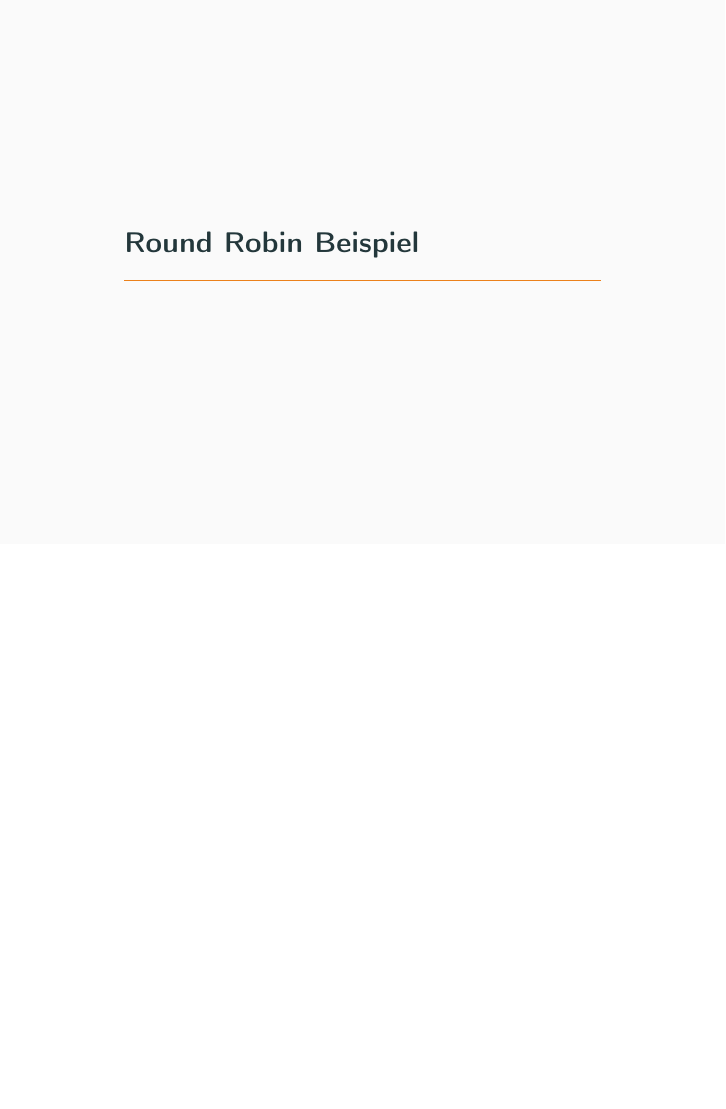
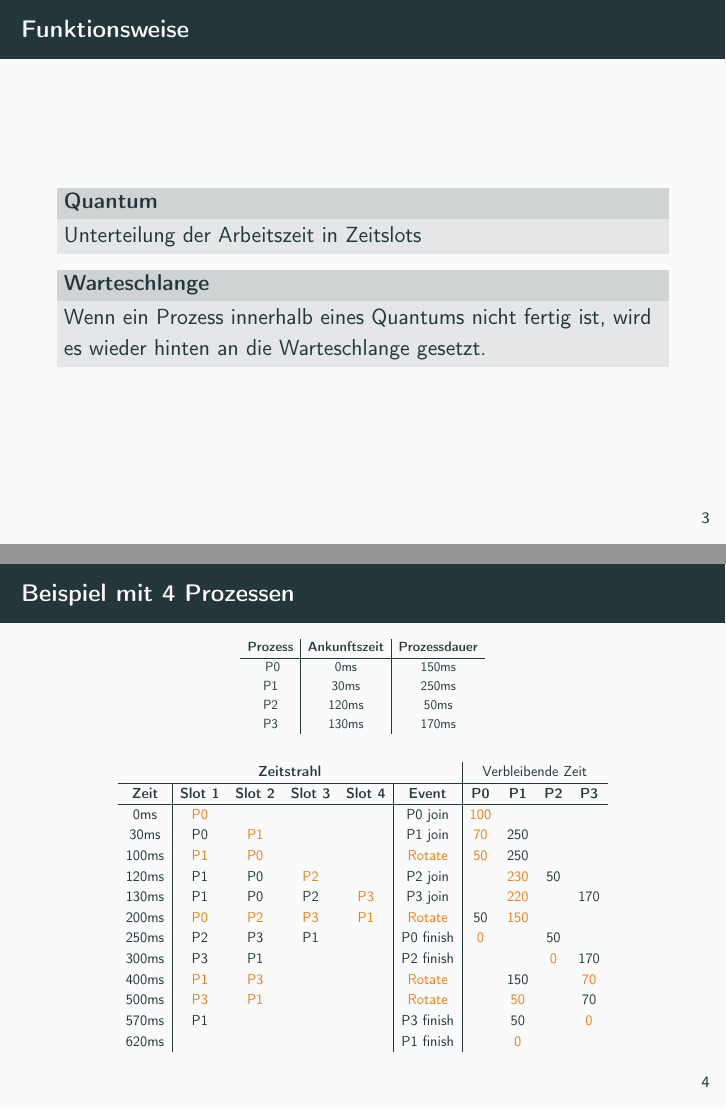
Before and after one commit to IceDynamix/Round-Robin-Scheduling-Slideshow, LaTeX slides (beamer/master.tex, which reads beamer/sections/beispiel.tex, beamer/sections/round-robin.tex): page 7 of 9 before the commit and pages 7 and 20 of 22 after it, the two joined at a grey line, the shorter picture padded with empty space. Compiled offline with pdfLaTeX.

Commit message:
Round Robin + Beispiel

```diff
--- a/beamer/sections/beispiel.tex
+++ b/beamer/sections/beispiel.tex
@@ -1 +1,41 @@
 \section{Round Robin Beispiel}
+
+\begin{frame}
+    \frametitle{Beispiel mit 4 Prozessen}
+
+    \begin{table}[]
+        \begin{adjustbox}{width=0.4\textwidth}
+            \begin{tabular}{c|c|c}
+                \textbf{Prozess} & \textbf{Ankunftszeit} & \textbf{Prozessdauer} \\
+                \hline{}
+                P0               & 0ms                   & 150ms                 \\
+                P1               & 30ms                  & 250ms                 \\
+                P2               & 120ms                 & 50ms                  \\
+                P3               & 130ms                 & 170ms
+            \end{tabular}
+        \end{adjustbox}
+    \end{table}
+
+    \begin{table}[]
+        \begin{adjustbox}{width=0.8\textwidth}
+            \begin{tabular}{c|cccc|c|cccc}
+                \multicolumn{6}{c}{\textbf{Zeitstrahl}} & \multicolumn{4}{|c}{Verbleibende Zeit}                                                                                                                                \\ \hline
+                \textbf{Zeit}                           & \textbf{Slot 1}                        & \textbf{Slot 2} & \textbf{Slot 3} & \textbf{Slot 4} & \textbf{Event} & \textbf{P0} & \textbf{P1} & \textbf{P2} & \textbf{P3} \\ \hline
+                0ms                                     & \alert{P0}                             &                 &                 &                 & P0 join        & \alert{100} &             &             &             \\
+                \pause 30ms                             & P0                                     & \alert{P1}      &                 &                 & P1 join        & \alert{70}  & 250         &             &             \\
+                \pause 100ms                            & \alert{P1}                             & \alert{P0}      &                 &                 & \alert{Rotate} & \alert{50}  & 250         &             &             \\
+                \pause 120ms                            & P1                                     & P0              & \alert{P2}      &                 & P2 join        &             & \alert{230} & 50          &             \\
+                \pause 130ms                            & P1                                     & P0              & P2              & \alert{P3}      & P3 join        &             & \alert{220} &             & 170         \\
+                \pause 200ms                            & \alert{P0}                             & \alert{P2}      & \alert{P3}      & \alert{P1}      & \alert{Rotate} & 50          & \alert{150} &             &             \\
+                \pause 250ms                            & P2                                     & P3              & P1              &                 & P0 finish      & \alert{0}   &             & 50          &             \\
+                % P2 würde hier ein vollständiges Quantum bekommen anstatt due 50ms die vom vorherigen übrig bleiben
+                \pause 300ms                            & P3                                     & P1              &                 &                 & P2 finish      &             &             & \alert{0}   & 170         \\
+                \pause 400ms                            & \alert{P1}                             & \alert{P3}      &                 &                 & \alert{Rotate} &             & 150         &             & \alert{70}  \\
+                \pause 500ms                            & \alert{P3}                             & \alert{P1}      &                 &                 & \alert{Rotate} &             & \alert{50}  &             & 70          \\
+                \pause 570ms                            & P1                                     &                 &                 &                 & P3 finish      &             & 50          &             & \alert{0}   \\
+                \pause 620ms                            &                                        &                 &                 &                 & P1 finish      &             & \alert{0}   &             &
+            \end{tabular}
+        \end{adjustbox}
+    \end{table}
+
+\end{frame}
--- a/beamer/sections/round-robin.tex
+++ b/beamer/sections/round-robin.tex
@@ -1 +1,20 @@
 \section{Round Robin}
+
+\begin{frame}
+    \frametitle{Funktionsweise}
+
+    \metroset{block=fill}
+
+    \begin{block}{Quantum}
+        Unterteilung der Arbeitszeit in Zeitslots
+        % Üblicherweise zwischen 10ms und 100ms
+        % Wenn Quantum zu groß -> FCFS
+        % Wenn Quantum zu klein -> Kontext Wechsel Overhead
+    \end{block}
+
+    \begin{block}{Warteschlange}
+        Wenn ein Prozess innerhalb eines Quantums nicht fertig ist, wird es wieder hinten an die Warteschlange gesetzt.
+        % Falls er doch fertig ist, wird das jetzige Quantum zurückgesetzt und der nächste Prozess bekommt wieder ein vollständiges Quantum.
+    \end{block}
+
+\end{frame}
```
Also changed, not shown: beamer/master.pdf.
